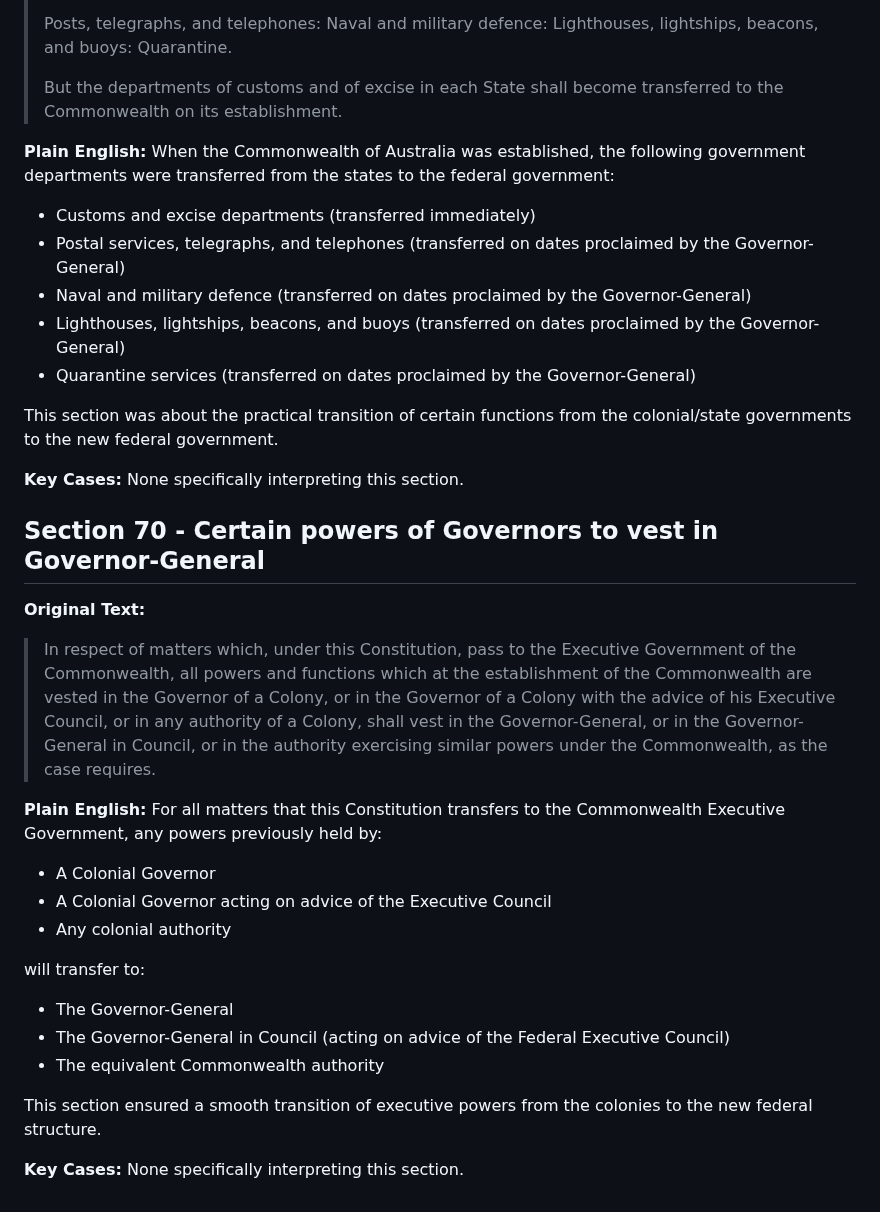
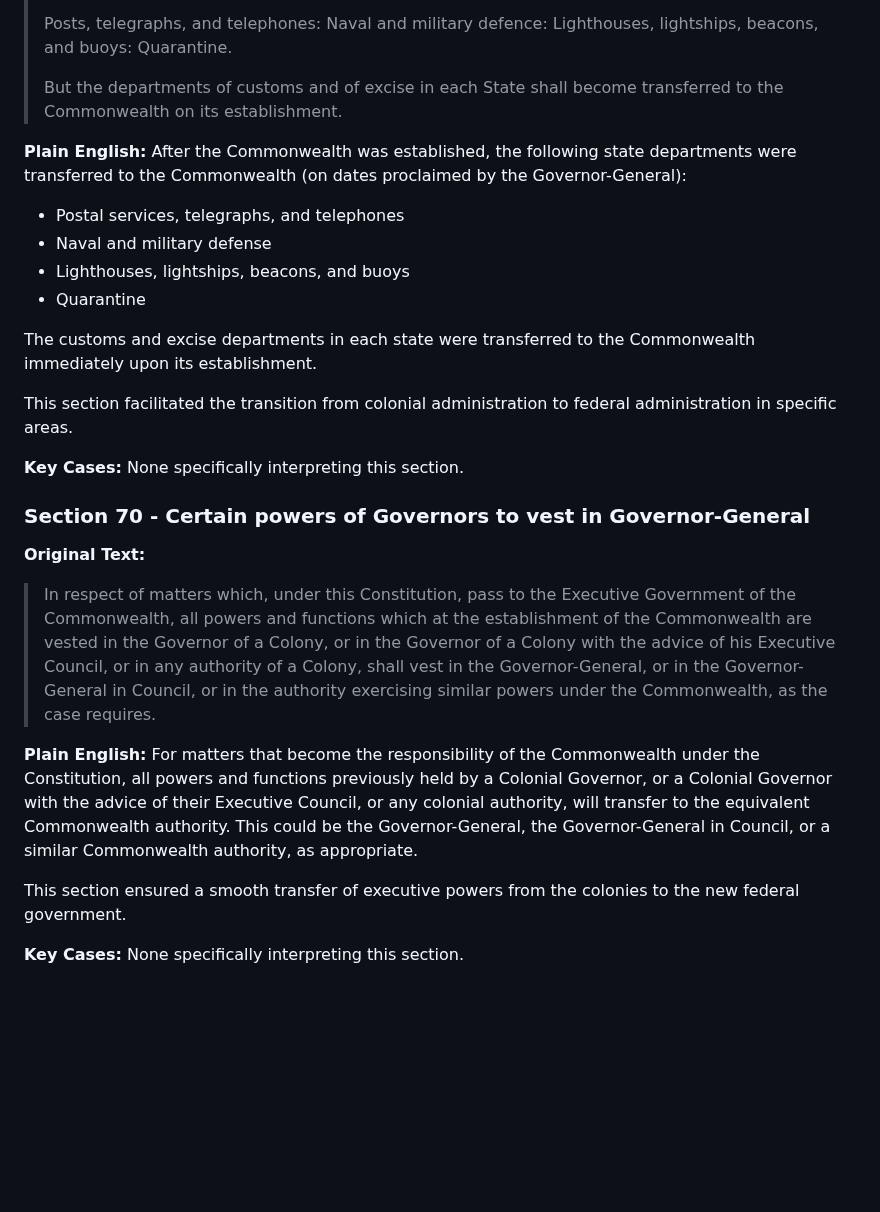
Before and after one commit to jamesmcarthur-3999/aus-constitution-guide, a Markdown page: chapters/chapter2.md, the part around one of its changes. GitHub-like rendering; blank space fills up the shorter version.

```diff
--- a/chapters/chapter2.md
+++ b/chapters/chapter2.md
@@ -128,35 +127,28 @@ None specifically interpreting this section.
 > But the departments of customs and of excise in each State shall become transferred to the Commonwealth on its establishment.
 
 **Plain English:**
-When the Commonwealth of Australia was established, the following government departments were transferred from the states to the federal government:
-- Customs and excise departments (transferred immediately)
-- Postal services, telegraphs, and telephones (transferred on dates proclaimed by the Governor-General)
-- Naval and military defence (transferred on dates proclaimed by the Governor-General)
-- Lighthouses, lightships, beacons, and buoys (transferred on dates proclaimed by the Governor-General)
-- Quarantine services (transferred on dates proclaimed by the Governor-General)
+After the Commonwealth was established, the following state departments were transferred to the Commonwealth (on dates proclaimed by the Governor-General):
+- Postal services, telegraphs, and telephones
+- Naval and military defense
+- Lighthouses, lightships, beacons, and buoys
+- Quarantine
 
-This section was about the practical transition of certain functions from the colonial/state governments to the new federal government.
+The customs and excise departments in each state were transferred to the Commonwealth immediately upon its establishment.
+
+This section facilitated the transition from colonial administration to federal administration in specific areas.
 
 **Key Cases:**
 None specifically interpreting this section.
 
-## Section 70 - Certain powers of Governors to vest in Governor-General
+### Section 70 - Certain powers of Governors to vest in Governor-General
 
 **Original Text:**
 > In respect of matters which, under this Constitution, pass to the Executive Government of the Commonwealth, all powers and functions which at the establishment of the Commonwealth are vested in the Governor of a Colony, or in the Governor of a Colony with the advice of his Executive Council, or in any authority of a Colony, shall vest in the Governor-General, or in the Governor-General in Council, or in the authority exercising similar powers under the Commonwealth, as the case requires.
 
 **Plain English:**
-For all matters that this Constitution transfers to the Commonwealth Executive Government, any powers previously held by:
-- A Colonial Governor
-- A Colonial Governor acting on advice of the Executive Council
-- Any colonial authority
+For matters that become the responsibility of the Commonwealth under the Constitution, all powers and functions previously held by a Colonial Governor, or a Colonial Governor with the advice of their Executive Council, or any colonial authority, will transfer to the equivalent Commonwealth authority. This could be the Governor-General, the Governor-General in Council, or a similar Commonwealth authority, as appropriate.
 
-will transfer to:
-- The Governor-General
-- The Governor-General in Council (acting on advice of the Federal Executive Council)
-- The equivalent Commonwealth authority
-
-This section ensured a smooth transition of executive powers from the colonies to the new federal structure.
+This section ensured a smooth transfer of executive powers from the colonies to the new federal government.
 
 **Key Cases:**
 None specifically interpreting this section.
```
Also changed, not shown: other parts of chapters/chapter2.md (+31 -32 lines).
